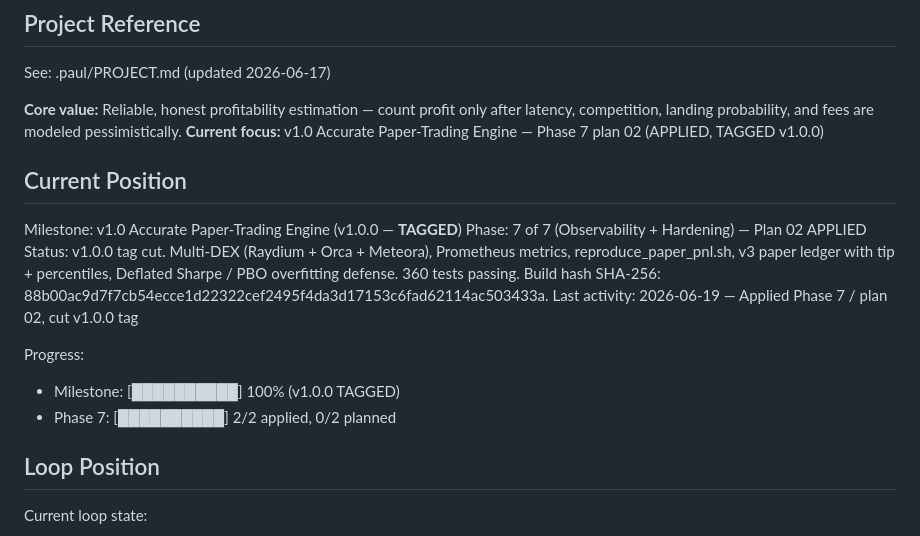
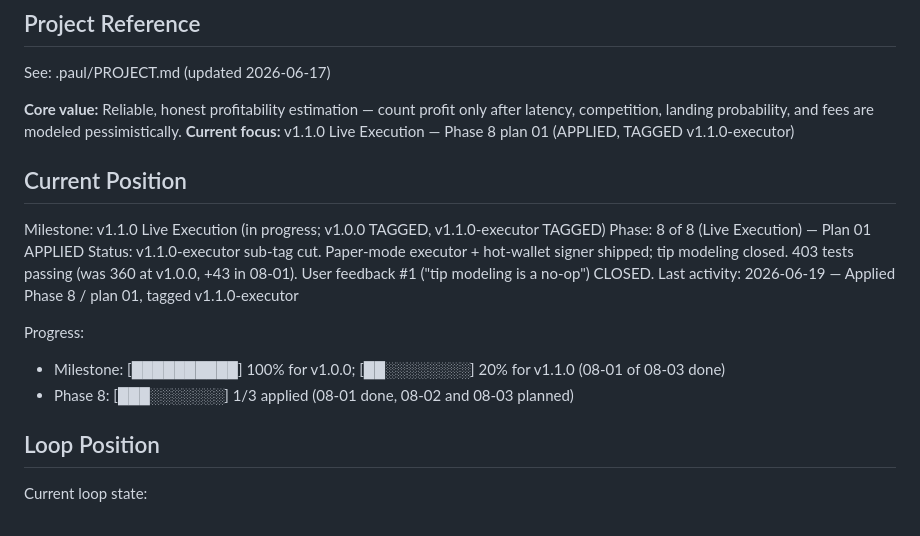
Before and after one commit to Deadmafiya/Damascus_Laundry, a Markdown page: .paul/STATE.md, the part around the change. GitHub-like rendering.

```diff
--- a/.paul/STATE.md
+++ b/.paul/STATE.md
@@ -12,18 +12,18 @@ See: .paul/PROJECT.md (updated 2026-06-17)
 
 **Core value:** Reliable, honest profitability estimation — count profit only after
 latency, competition, landing probability, and fees are modeled pessimistically.
-**Current focus:** v1.0 Accurate Paper-Trading Engine — Phase 7 plan 02 (APPLIED, TAGGED v1.0.0)
+**Current focus:** v1.1.0 Live Execution — Phase 8 plan 01 (APPLIED, TAGGED v1.1.0-executor)
 
 ## Current Position
 
-Milestone: v1.0 Accurate Paper-Trading Engine (v1.0.0 — **TAGGED**)
-Phase: 7 of 7 (Observability + Hardening) — Plan 02 APPLIED
-Status: v1.0.0 tag cut. Multi-DEX (Raydium + Orca + Meteora), Prometheus metrics, reproduce_paper_pnl.sh, v3 paper ledger with tip + percentiles, Deflated Sharpe / PBO overfitting defense. 360 tests passing. Build hash SHA-256: 88b00ac9d7f7cb54ecce1d22322cef2495f4da3d17153c6fad62114ac503433a.
-Last activity: 2026-06-19 — Applied Phase 7 / plan 02, cut v1.0.0 tag
+Milestone: v1.1.0 Live Execution (in progress; v1.0.0 TAGGED, v1.1.0-executor TAGGED)
+Phase: 8 of 8 (Live Execution) — Plan 01 APPLIED
+Status: v1.1.0-executor sub-tag cut. Paper-mode executor + hot-wallet signer shipped; tip modeling closed. 403 tests passing (was 360 at v1.0.0, +43 in 08-01). User feedback #1 ("tip modeling is a no-op") CLOSED.
+Last activity: 2026-06-19 — Applied Phase 8 / plan 01, tagged v1.1.0-executor
 
 Progress:
-- Milestone: [██████████] 100% (v1.0.0 TAGGED)
-- Phase 7: [██████████] 2/2 applied, 0/2 planned
+- Milestone: [██████████] 100% for v1.0.0; [██░░░░░░░░] 20% for v1.1.0 (08-01 of 08-03 done)
+- Phase 8: [███░░░░░░░] 1/3 applied (08-01 done, 08-02 and 08-03 planned)
 
 ## Loop Position
 
```
Also changed, not shown: .paul/ROADMAP.md (+23 -0 lines).
